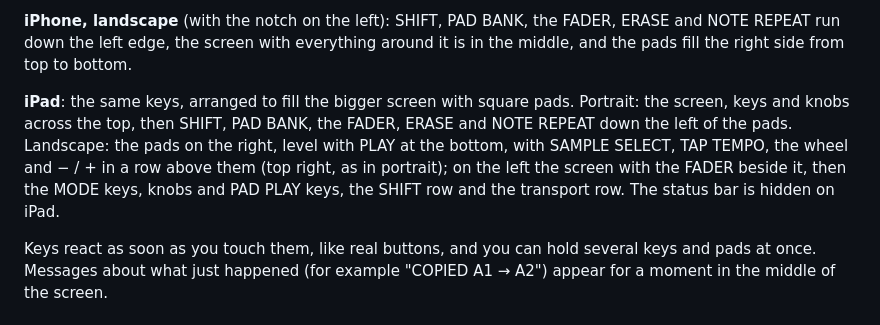
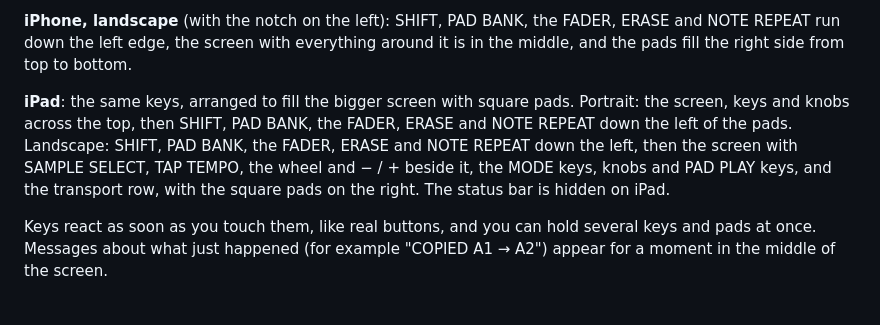
Before and after one commit to hertn/ChopPad-app, a Markdown page: MANUAL.md, the part around the change. GitHub-like rendering.

Commit message:
iPad landscape: manual and screenshot match the app
Co-Authored-By: Claude Sonnet 5.5 <noreply@anthropic.com>

```diff
--- a/MANUAL.md
+++ b/MANUAL.md
@@ -15,7 +15,7 @@ For version 0.36.0. ChopPad is laid out like a hardware pad sampler: one main sc
 
 **iPhone, landscape** (with the notch on the left): SHIFT, PAD BANK, the FADER, ERASE and NOTE REPEAT run down the left edge, the screen with everything around it is in the middle, and the pads fill the right side from top to bottom.
 
-**iPad**: the same keys, arranged to fill the bigger screen with square pads. Portrait: the screen, keys and knobs across the top, then SHIFT, PAD BANK, the FADER, ERASE and NOTE REPEAT down the left of the pads. Landscape: the pads on the right, level with PLAY at the bottom, with SAMPLE SELECT, TAP TEMPO, the wheel and − / + in a row above them (top right, as in portrait); on the left the screen with the FADER beside it, then the MODE keys, knobs and PAD PLAY keys, the SHIFT row and the transport row. The status bar is hidden on iPad.
+**iPad**: the same keys, arranged to fill the bigger screen with square pads. Portrait: the screen, keys and knobs across the top, then SHIFT, PAD BANK, the FADER, ERASE and NOTE REPEAT down the left of the pads. Landscape: SHIFT, PAD BANK, the FADER, ERASE and NOTE REPEAT down the left, then the screen with SAMPLE SELECT, TAP TEMPO, the wheel and − / + beside it, the MODE keys, knobs and PAD PLAY keys, and the transport row, with the square pads on the right. The status bar is hidden on iPad.
 
 Keys react as soon as you touch them, like real buttons, and you can hold several keys and pads at once. Messages about what just happened (for example "COPIED A1 → A2") appear for a moment in the middle of the screen.
 
```
Also changed, not shown: docs/ipad-landscape.png.
